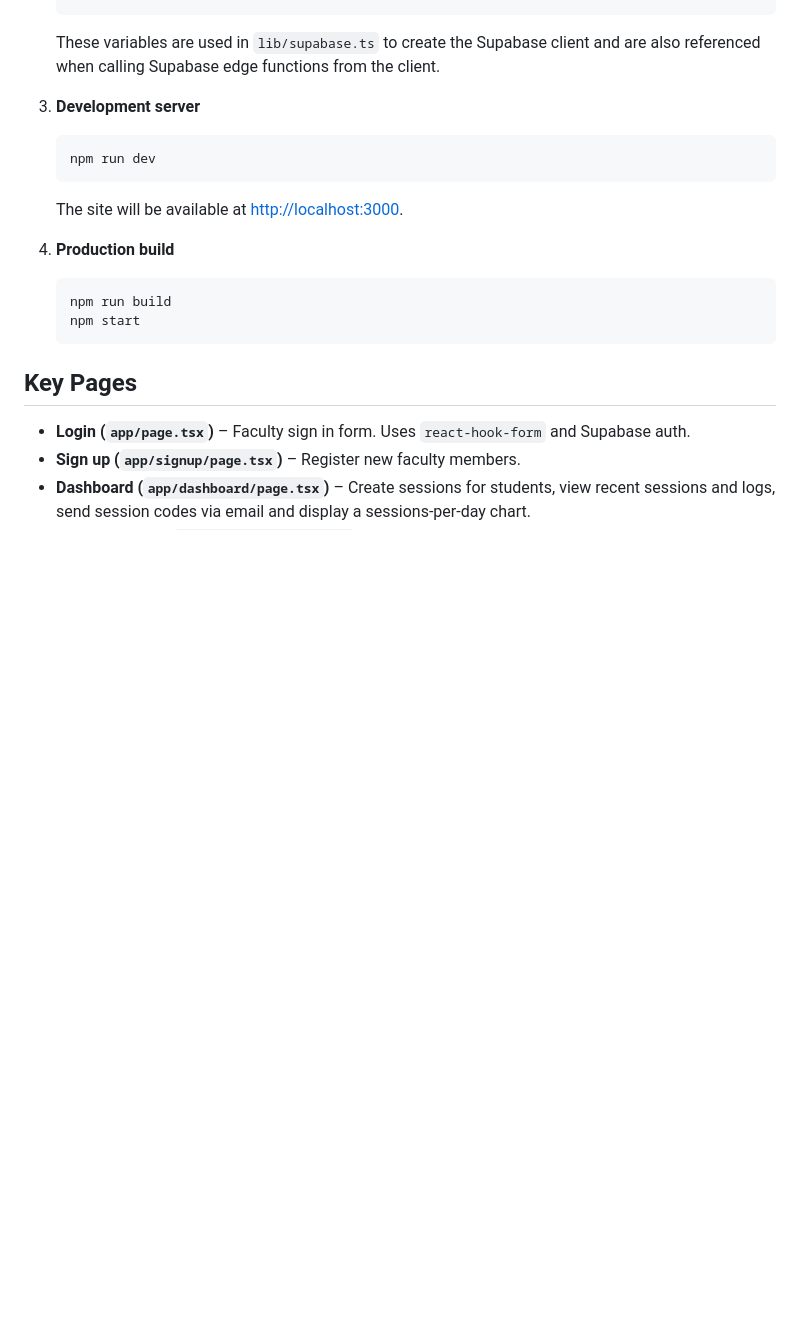
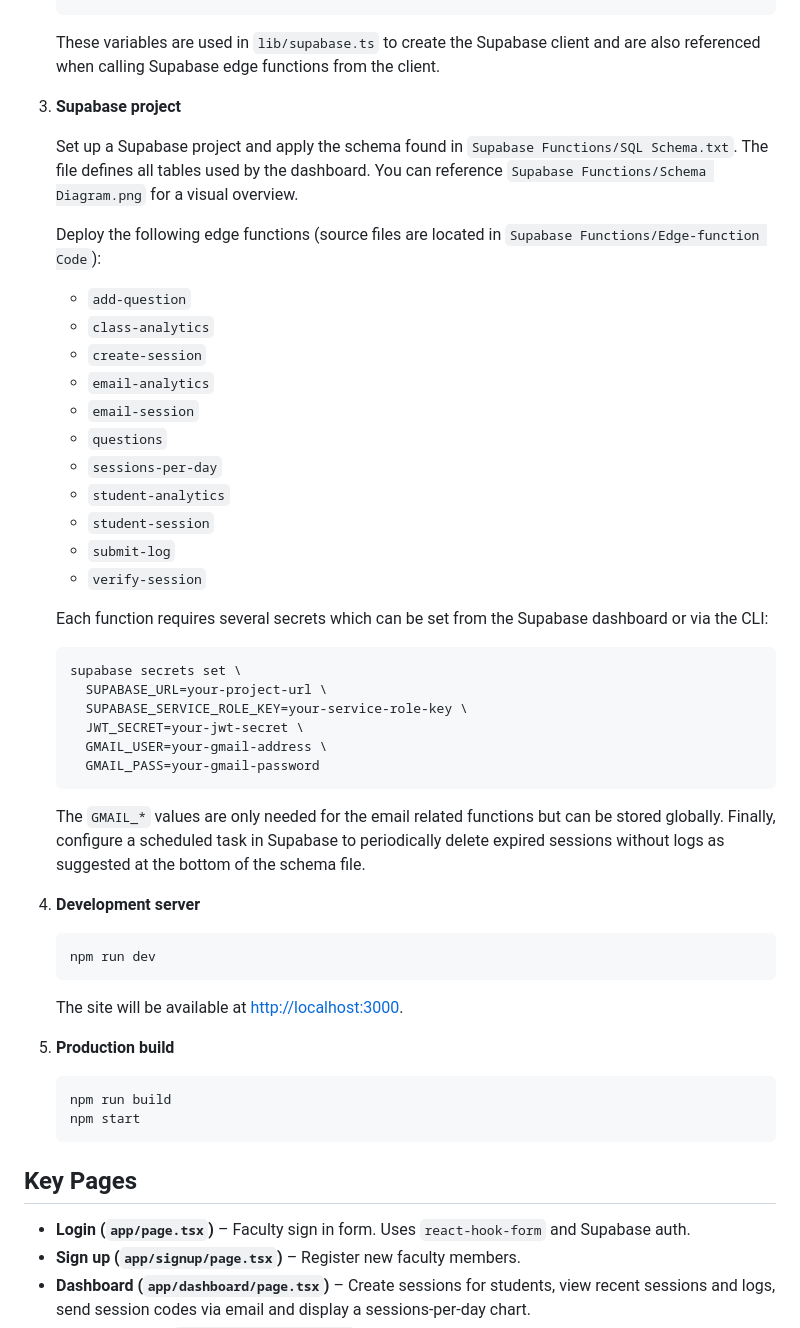
Before and after one commit to anonymous0905/pes-teacher-portal, a Markdown page: README.md, the part around the change. Rendered like a GitHub page; blank space fills up the shorter version.

Commit message:
docs: add supabase setup instructions

````diff
--- a/README.md
+++ b/README.md
@@ -40,7 +40,38 @@ All pages under `app/` follow the **Next.js App Router** pattern. Any folder wit
 
    These variables are used in `lib/supabase.ts` to create the Supabase client and are also referenced when calling Supabase edge functions from the client.
 
-3. **Development server**
+3. **Supabase project**
+
+   Set up a Supabase project and apply the schema found in `Supabase Functions/SQL Schema.txt`.  The file defines all tables used by the dashboard.  You can reference `Supabase Functions/Schema Diagram.png` for a visual overview.
+
+   Deploy the following edge functions (source files are located in `Supabase Functions/Edge-function Code`):
+
+   - `add-question`
+   - `class-analytics`
+   - `create-session`
+   - `email-analytics`
+   - `email-session`
+   - `questions`
+   - `sessions-per-day`
+   - `student-analytics`
+   - `student-session`
+   - `submit-log`
+   - `verify-session`
+
+   Each function requires several secrets which can be set from the Supabase dashboard or via the CLI:
+
+   ```bash
+   supabase secrets set \
+     SUPABASE_URL=your-project-url \
+     SUPABASE_SERVICE_ROLE_KEY=your-service-role-key \
+     JWT_SECRET=your-jwt-secret \
+     GMAIL_USER=your-gmail-address \
+     GMAIL_PASS=your-gmail-password
+   ```
+
+   The `GMAIL_*` values are only needed for the email related functions but can be stored globally.  Finally, configure a scheduled task in Supabase to periodically delete expired sessions without logs as suggested at the bottom of the schema file.
+
+4. **Development server**
 
    ```bash
    npm run dev
@@ -48,7 +79,7 @@ All pages under `app/` follow the **Next.js App Router** pattern. Any folder wit
 
    The site will be available at [http://localhost:3000](http://localhost:3000).
 
-4. **Production build**
+5. **Production build**
 
    ```bash
    npm run build
````
